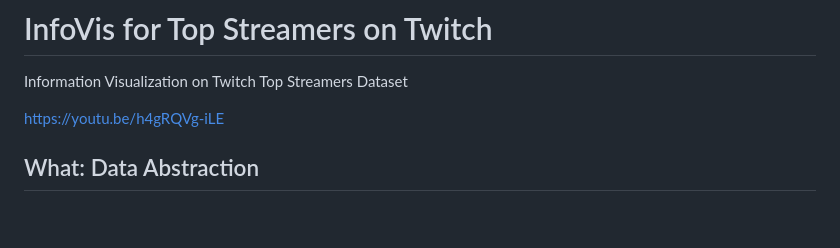
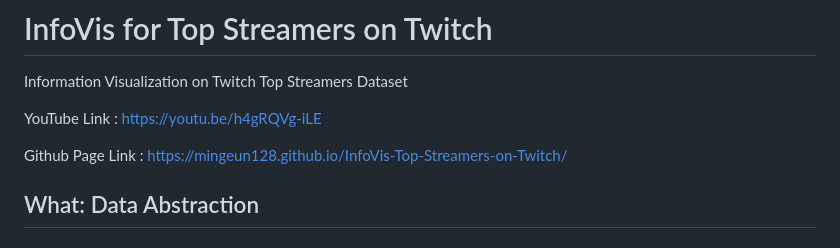
Before and after one commit to mingeun128/InfoVis-Streamers-Top-on-Twitch, a Markdown page: README.md, the part around the change. Drawn GitHub-style; blank space fills up the shorter version.

```diff
--- a/README.md
+++ b/README.md
@@ -1,7 +1,10 @@
 # InfoVis for Top Streamers on Twitch
 Information Visualization on Twitch Top Streamers Dataset
 
-<https://youtu.be/h4gRQVg-iLE>
+YouTube Link : <https://youtu.be/h4gRQVg-iLE>
+
+Github Page Link : <https://mingeun128.github.io/InfoVis-Top-Streamers-on-Twitch/>
+
 
 ## What: Data Abstraction
 
```
